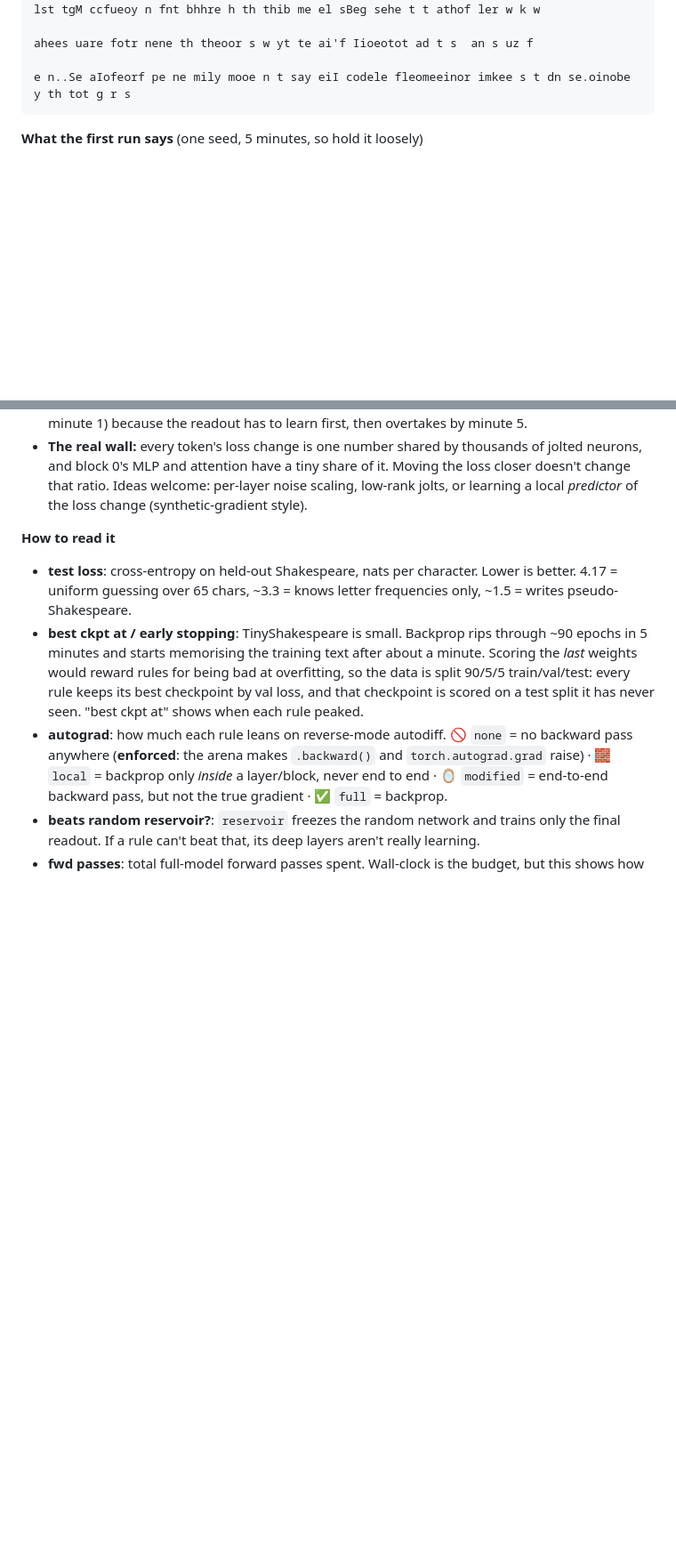
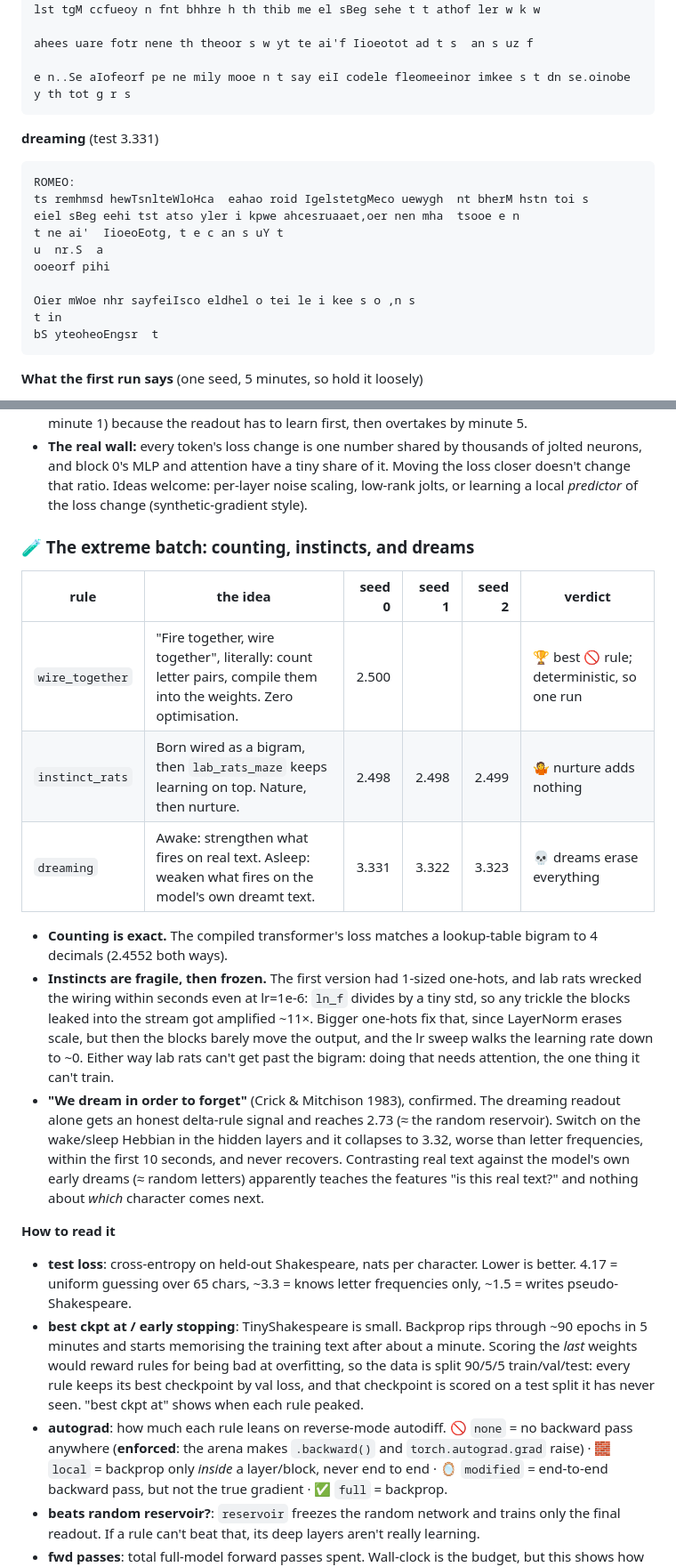
Before and after one commit to ilaishraga1/beyond-backprop, a Markdown page: README.md, 2 parts joined by grey strips. Shown at 89% size. Rendered like a GitHub page; folded sections open; blank space fills up the shorter version.

````diff
--- a/README.md
+++ b/README.md
@@ -245,6 +266,21 @@ ahees uare fotr nene th theoor s w yt te ai'f Iioeotot ad t s  an s uz f
 e n..Se aIofeorf pe ne mily mooe n t say eiI codele fleomeeinor imkee s t dn se.oinobe y th tot g r s
 ```
 
+**dreaming** (test 3.331)
+
+```
+ROMEO:
+ts remhmsd hewTsnlteWloHca  eahao roid IgelstetgMeco uewygh  nt bherM hstn toi s
+eiel sBeg eehi tst atso yler i kpwe ahcesruaaet,oer nen mha  tsooe e n
+t ne ai'  IioeoEotg, t e c an s uY t
+u  nr.S  a
+ooeorf pihi
+
+Oier mWoe nhr sayfeiIsco eldhel o tei le i kee s o ,n s
+t in
+bS yteoheoEngsr  t
+```
+
 </details>
 <!-- LEADERBOARD:END -->
 
@@ -297,6 +340,28 @@ What the gradient probes showed along the way (cosine of the estimate with the t
   neurons, and block 0's MLP and attention have a tiny share of it. Moving the loss closer
   doesn't change that ratio. Ideas welcome: per-layer noise scaling, low-rank jolts, or
   learning a local *predictor* of the loss change (synthetic-gradient style).
+
+### 🧪 The extreme batch: counting, instincts, and dreams
+
+| rule | the idea | seed 0 | seed 1 | seed 2 | verdict |
+|---|---|---:|---:|---:|---|
+| `wire_together` | "Fire together, wire together", literally: count letter pairs, compile them into the weights. Zero optimisation. | 2.500 | | | 🏆 best 🚫 rule; deterministic, so one run |
+| `instinct_rats` | Born wired as a bigram, then `lab_rats_maze` keeps learning on top. Nature, then nurture. | 2.498 | 2.498 | 2.499 | 🤷 nurture adds nothing |
+| `dreaming` | Awake: strengthen what fires on real text. Asleep: weaken what fires on the model's own dreamt text. | 3.331 | 3.322 | 3.323 | 💀 dreams erase everything |
+
+- **Counting is exact.** The compiled transformer's loss matches a lookup-table bigram to 4 decimals (2.4552 both ways).
+- **Instincts are fragile, then frozen.** The first version had 1-sized one-hots, and lab rats
+  wrecked the wiring within seconds even at lr=1e-6: `ln_f` divides by a tiny std, so any
+  trickle the blocks leaked into the stream got amplified ~11×. Bigger one-hots fix that, since
+  LayerNorm erases scale, but then the blocks barely move the output, and the lr sweep
+  walks the learning rate down to ~0. Either way lab rats can't get past the bigram:
+  doing that needs attention, the one thing it can't train.
+- **"We dream in order to forget"** (Crick & Mitchison 1983), confirmed. The dreaming readout
+  alone gets an honest delta-rule signal and reaches 2.73 (≈ the random reservoir). Switch on
+  the wake/sleep Hebbian in the hidden layers and it collapses to 3.32, worse than letter
+  frequencies, within the first 10 seconds, and never recovers. Contrasting real text
+  against the model's own early dreams (≈ random letters) apparently teaches the features
+  "is this real text?" and nothing about *which* character comes next.
 
 **How to read it**
 - **test loss**: cross-entropy on held-out Shakespeare, nats per character. Lower is better.
````
Also changed, not shown: other parts of README.md (+42 -11 lines), results/curves.png, 7 other files.
